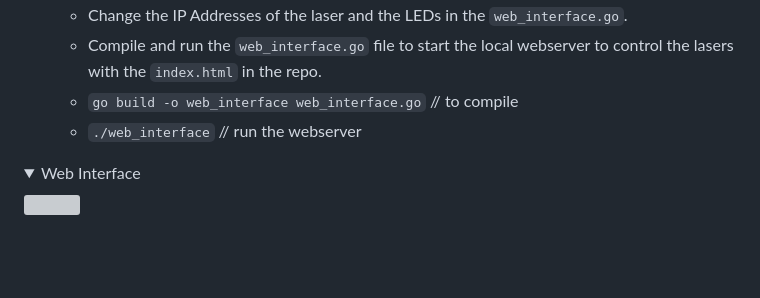
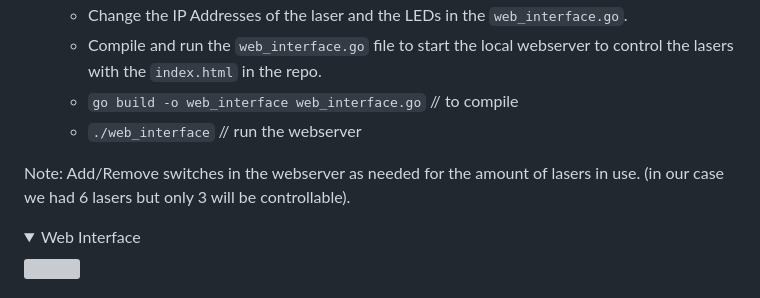
Before and after one commit to CharlesTheGreat77/Gencyber-LaserRoom, a Markdown page: README.md, the part around the change. GitHub-like rendering; folded sections open; blank space fills up the shorter version; grey boxes are pictures that could not be loaded.

````diff
--- a/README.md
+++ b/README.md
@@ -57,6 +57,8 @@ There's two options to control the lasers and LEDs.
    - ```go build -o web_interface web_interface.go``` // to compile
    - ```./web_interface``` // run the webserver
 
+Note: Add/Remove switches in the webserver as needed for the amount of lasers in use. (in our case we had 6 lasers but only 3 will be controllable).
+
 
 <details>
   <summary>Web Interface</summary>
````
